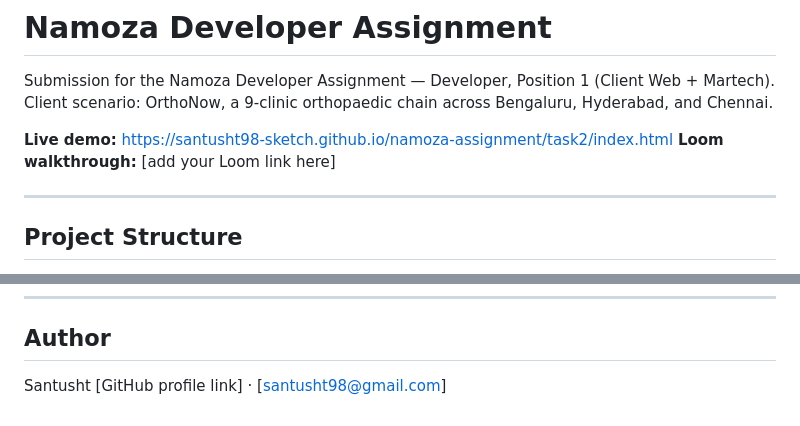
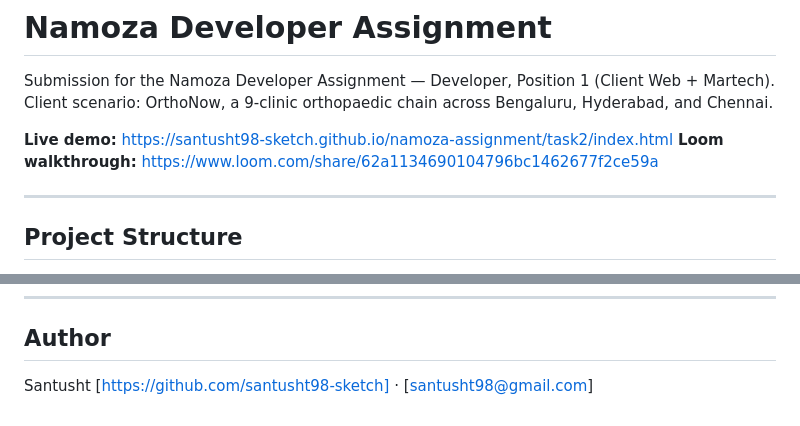
Before and after one commit to santusht98-sketch/namoza-assignment, a Markdown page: README.md, 2 parts joined by grey strips. GitHub-like rendering.

Commit message:
Add Loom demo link and Contact email

```diff
--- a/README.md
+++ b/README.md
@@ -4,7 +4,7 @@ Submission for the Namoza Developer Assignment — Developer, Position 1 (Client
 Client scenario: OrthoNow, a 9-clinic orthopaedic chain across Bengaluru, Hyderabad, and Chennai.
 
 **Live demo:** https://santusht98-sketch.github.io/namoza-assignment/task2/index.html
-**Loom walkthrough:** [add your Loom link here]
+**Loom walkthrough:** https://www.loom.com/share/62a1134690104796bc1462677f2ce59a
 
 ---
 
@@ -90,4 +90,4 @@ Open the browser console before submitting the form to see the `consultation_for
 ## Author
 
 Santusht
-[GitHub profile link] · [santusht98@gmail.com]
+[https://github.com/santusht98-sketch] · [santusht98@gmail.com]
```
